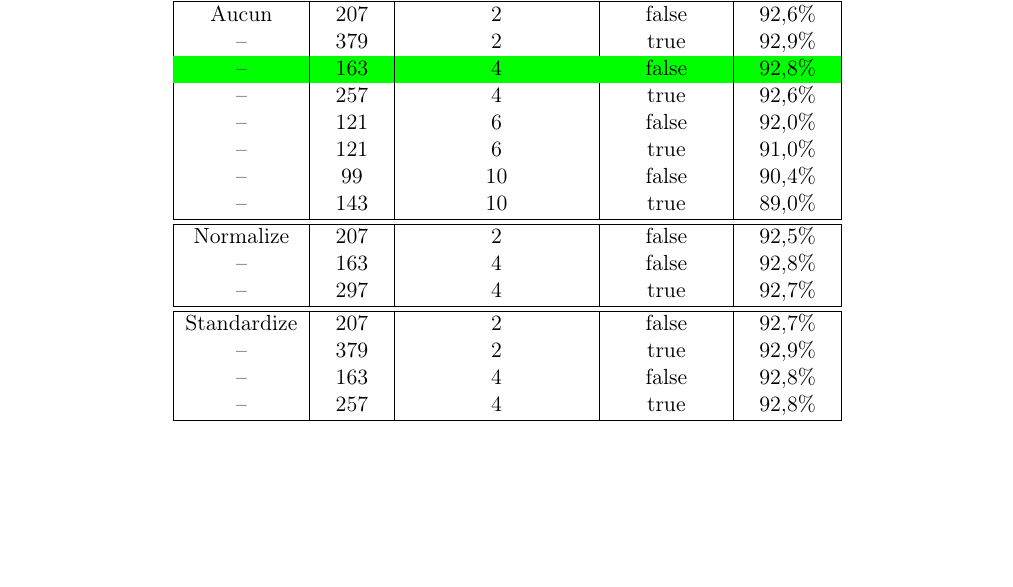
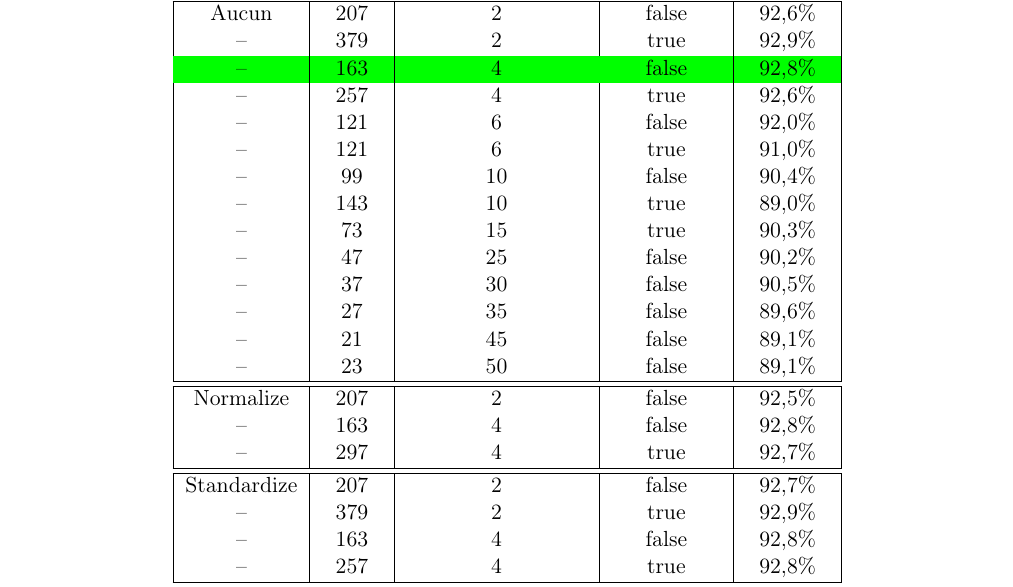
Before and after one commit to matty5749/CoursLatex, a LaTeX document (TP/tp_DataMining.tex): part of page 1 of 2 before the commit and part of page 2 of 2 after it, cut so that both start at the same text, the shorter picture padded with empty space. Compiled offline with pdfLaTeX.

Commit message:
Modifications packets TD DM

```diff
--- a/TP/tp_DataMining.tex
+++ b/TP/tp_DataMining.tex
@@ -17,7 +17,6 @@
 \usepackage{tabularx}
 \usepackage{graphicx}
 \usepackage{tikz}
-\usepackage{tikz-3dplot}
 
 \usepackage{color}
 \usepackage{verbatim}
@@ -100,30 +99,36 @@ captionpos=b%
 		\textbf{Filtre} 	& \textbf{Taille} 	& \textbf{minNumObj(M)} 	& \textbf{Unpruned} 	& \textbf{Correct} \\
 		\hline
 		\hline
-		Aucun	& 207		& 2					& false						& 92,6\% \\
-		-- 		& 379		& 2					& true						& 92,9\% \\
-		\rowcolor{green} -- 		& 163		& 4					& false						& 92,8\% \\
-		-- 		& 257		& 4					& true						& 92,6\% \\
-		-- 		& 121		& 6					& false						& 92,0\% \\
-		-- 		& 121		& 6					& true						& 91,0\% \\
-		-- 		& 99		& 10				& false						& 90,4\% \\
-		-- 		& 143		& 10				& true						& 89,0\% \\
+		Aucun		& 207		& 2		& false			& 92,6\% \\
+		-- 		& 379		& 2		& true			& 92,9\% \\
+\rowcolor{green} -- 		& 163		& 4		& false			& 92,8\% \\
+		-- 		& 257		& 4		& true			& 92,6\% \\
+		-- 		& 121		& 6		& false			& 92,0\% \\
+		-- 		& 121		& 6		& true			& 91,0\% \\
+		-- 		& 99		& 10		& false			& 90,4\% \\
+		-- 		& 143		& 10		& true			& 89,0\% \\
+		-- 		& 73		& 15		& true			& 90,3\% \\
+		--		& 47		& 25		& false			& 90,2\% \\
+		--		& 37		& 30		& false			& 90,5\% \\
+		--		& 27		& 35		& false			& 89,6\% \\
+		--		& 21		& 45		& false			& 89,1\% \\
+		--		& 23		& 50		& false			& 89,1\% \\
 		\hline
 		\hline
-		Normalize 		& 207		& 2					& false						& 92,5\% \\
-		-- 				& 163		& 4					& false						& 92,8\% \\
-		-- 				& 297		& 4					& true						& 92,7\% \\
+		Normalize 		& 207		& 2		& false		& 92,5\% \\
+		-- 			& 163		& 4		& false		& 92,8\% \\
+		-- 			& 297		& 4		& true		& 92,7\% \\
 		\hline
 		\hline
-		Standardize 		& 207		& 2					& false						& 92,7\% \\
-		-- 					& 379		& 2					& true						& 92,9\% \\
-		-- 					& 163		& 4					& false						& 92,8\% \\
-		-- 					& 257		& 4					& true						& 92,8\% \\
+		Standardize 		& 207		& 2		& false		& 92,7\% \\
+		-- 			& 379		& 2		& true		& 92,9\% \\
+		-- 			& 163		& 4		& false		& 92,8\% \\
+		-- 			& 257		& 4		& true		& 92,8\% \\
 		\hline
 		\hline
-		Discretize 		& 207		& 2					& false						& 92,5\% \\
-		-- 				& 352		& 4					& false						& 82,3\% \\
-		-- 				& 1090		& 4					& true						& 84,2\% \\
+		Discretize 		& 207		& 2		& false		& 92,5\% \\
+		-- 			& 352		& 4		& false		& 82,3\% \\
+		-- 			& 1090		& 4		& true		& 84,2\% \\
 		\hline
 	\end{tabular}
 \end{center}
```
